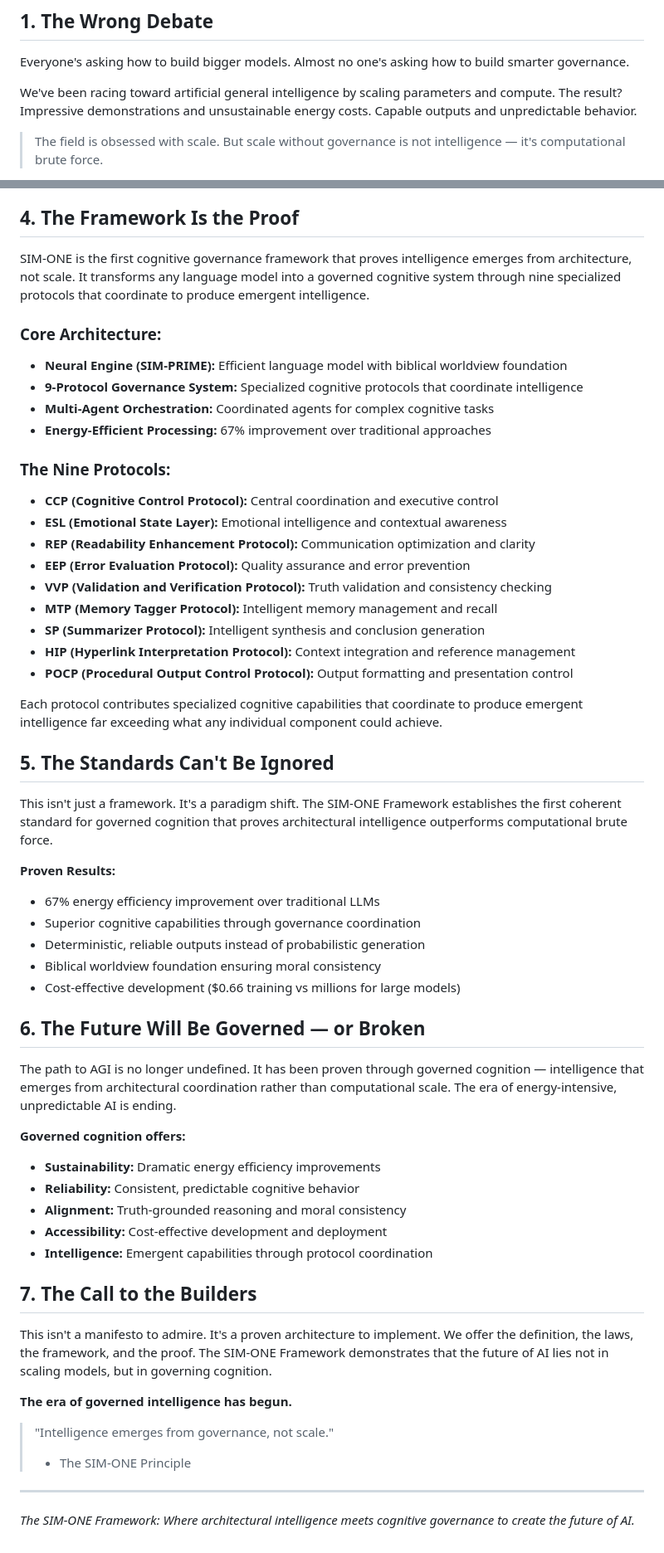
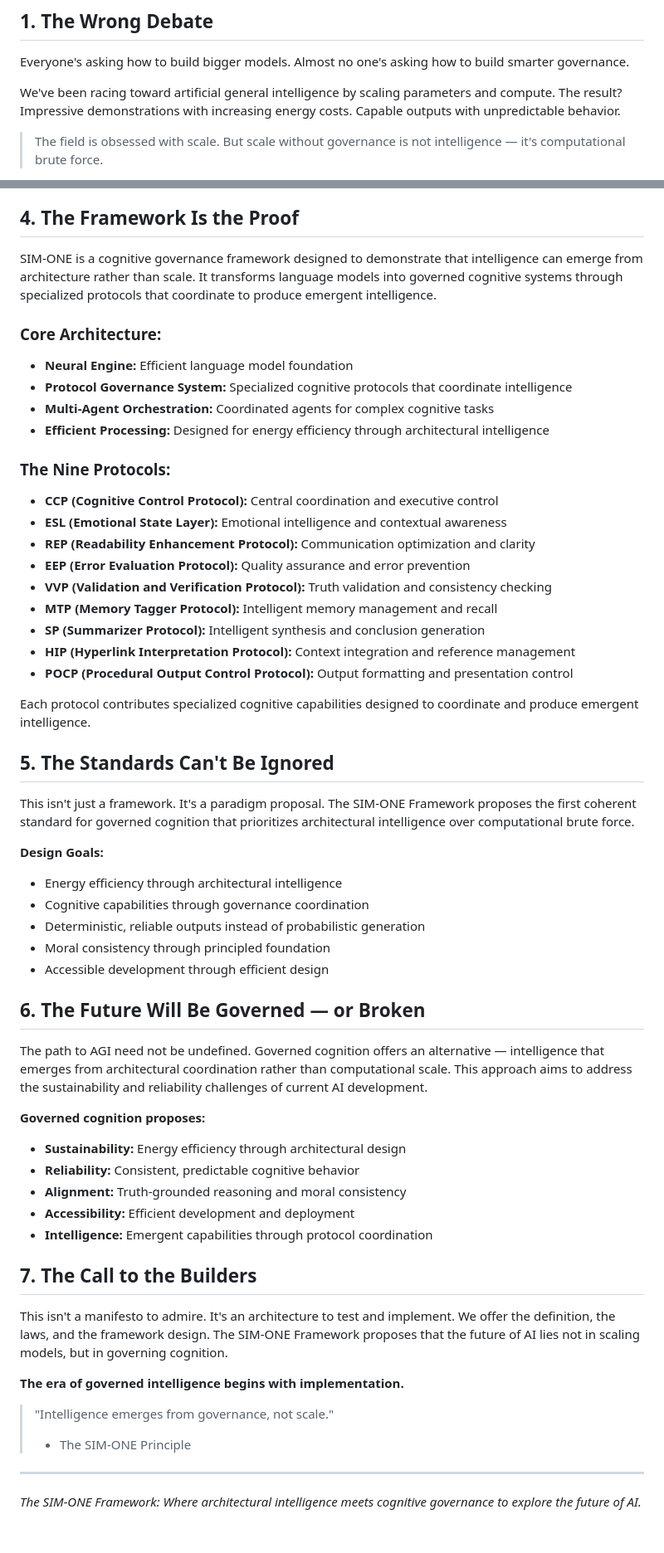
Before and after one commit to dansasser/SIM-ONE, a Markdown page: MANIFESTO.md, 2 parts joined by grey strips. Shown at 83% size. Rendered like a GitHub page.

```diff
--- a/MANIFESTO.md
+++ b/MANIFESTO.md
@@ -23,7 +23,7 @@
 
 Everyone's asking how to build bigger models. Almost no one's asking how to build smarter governance.
 
-We've been racing toward artificial general intelligence by scaling parameters and compute. The result? Impressive demonstrations and unsustainable energy costs. Capable outputs and unpredictable behavior.
+We've been racing toward artificial general intelligence by scaling parameters and compute. The result? Impressive demonstrations with increasing energy costs. Capable outputs with unpredictable behavior.
 
 > The field is obsessed with scale. But scale without governance is not intelligence — it's computational brute force.
 
@@ -49,13 +49,13 @@ You can't build AGI on scaling alone. Intelligence without governance is like po
 
 ## 4. The Framework Is the Proof
 
-SIM-ONE is the first cognitive governance framework that proves intelligence emerges from architecture, not scale. It transforms any language model into a governed cognitive system through nine specialized protocols that coordinate to produce emergent intelligence.
+SIM-ONE is a cognitive governance framework designed to demonstrate that intelligence can emerge from architecture rather than scale. It transforms language models into governed cognitive systems through specialized protocols that coordinate to produce emergent intelligence.
 
 ### Core Architecture:
-* **Neural Engine (SIM-PRIME):** Efficient language model with biblical worldview foundation
-* **9-Protocol Governance System:** Specialized cognitive protocols that coordinate intelligence
+* **Neural Engine:** Efficient language model foundation
+* **Protocol Governance System:** Specialized cognitive protocols that coordinate intelligence
 * **Multi-Agent Orchestration:** Coordinated agents for complex cognitive tasks
-* **Energy-Efficient Processing:** 67% improvement over traditional approaches
+* **Efficient Processing:** Designed for energy efficiency through architectural intelligence
 
 ### The Nine Protocols:
 * **CCP (Cognitive Control Protocol):** Central coordination and executive control
@@ -68,39 +68,39 @@ SIM-ONE is the first cognitive governance framework that proves intelligence eme
 * **HIP (Hyperlink Interpretation Protocol):** Context integration and reference management
 * **POCP (Procedural Output Control Protocol):** Output formatting and presentation control
 
-Each protocol contributes specialized cognitive capabilities that coordinate to produce emergent intelligence far exceeding what any individual component could achieve.
+Each protocol contributes specialized cognitive capabilities designed to coordinate and produce emergent intelligence.
 
 ## 5. The Standards Can't Be Ignored
 
-This isn't just a framework. It's a paradigm shift. The SIM-ONE Framework establishes the first coherent standard for governed cognition that proves architectural intelligence outperforms computational brute force.
+This isn't just a framework. It's a paradigm proposal. The SIM-ONE Framework proposes the first coherent standard for governed cognition that prioritizes architectural intelligence over computational brute force.
 
-**Proven Results:**
-- 67% energy efficiency improvement over traditional LLMs
-- Superior cognitive capabilities through governance coordination
+**Design Goals:**
+- Energy efficiency through architectural intelligence
+- Cognitive capabilities through governance coordination
 - Deterministic, reliable outputs instead of probabilistic generation
-- Biblical worldview foundation ensuring moral consistency
-- Cost-effective development ($0.66 training vs millions for large models)
+- Moral consistency through principled foundation
+- Accessible development through efficient design
 
 ## 6. The Future Will Be Governed — or Broken
 
-The path to AGI is no longer undefined. It has been proven through governed cognition — intelligence that emerges from architectural coordination rather than computational scale. The era of energy-intensive, unpredictable AI is ending.
+The path to AGI need not be undefined. Governed cognition offers an alternative — intelligence that emerges from architectural coordination rather than computational scale. This approach aims to address the sustainability and reliability challenges of current AI development.
 
-**Governed cognition offers:**
-- **Sustainability:** Dramatic energy efficiency improvements
+**Governed cognition proposes:**
+- **Sustainability:** Energy efficiency through architectural design
 - **Reliability:** Consistent, predictable cognitive behavior
 - **Alignment:** Truth-grounded reasoning and moral consistency
-- **Accessibility:** Cost-effective development and deployment
+- **Accessibility:** Efficient development and deployment
 - **Intelligence:** Emergent capabilities through protocol coordination
 
 ## 7. The Call to the Builders
 
-This isn't a manifesto to admire. It's a proven architecture to implement. We offer the definition, the laws, the framework, and the proof. The SIM-ONE Framework demonstrates that the future of AI lies not in scaling models, but in governing cognition.
+This isn't a manifesto to admire. It's an architecture to test and implement. We offer the definition, the laws, and the framework design. The SIM-ONE Framework proposes that the future of AI lies not in scaling models, but in governing cognition.
 
-**The era of governed intelligence has begun.**
+**The era of governed intelligence begins with implementation.**
 
 > "Intelligence emerges from governance, not scale."
 > - The SIM-ONE Principle
 
 ---
 
-*The SIM-ONE Framework: Where architectural intelligence meets cognitive governance to create the future of AI.*
+*The SIM-ONE Framework: Where architectural intelligence meets cognitive governance to explore the future of AI.*
```
Also changed, not shown: other parts of MANIFESTO.md (+2 -2 lines).
